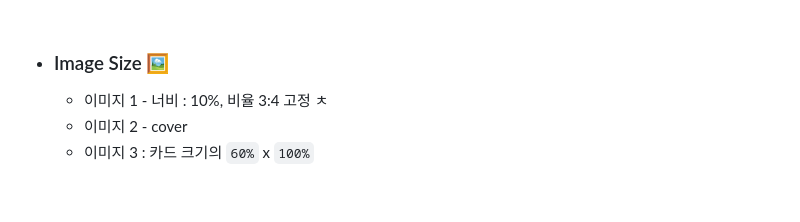
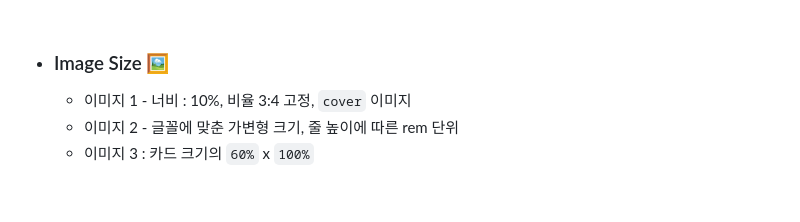
Before and after one commit to woorifisa-service-dev-3rd/frontend-1st-resume, a Markdown page: README.md, the part around the change. Rendered like a GitHub page.

Commit message:
:memo: README.md 수정

```diff
--- a/README.md
+++ b/README.md
@@ -63,8 +63,8 @@
 
 - <h3>Image Size 🖼️</h3>
 
-    - 이미지 1 - 너비 : 10%, 비율 3:4 고정 ㅊ
-    - 이미지 2 - cover
+    - 이미지 1 - 너비 : 10%, 비율 3:4 고정, `cover` 이미지
+    - 이미지 2 - 글꼴에 맞춘 가변형 크기, 줄 높이에 따른 rem 단위
     - 이미지 3 : 카드 크기의 `60%` x `100%`
 
 <br>
```
